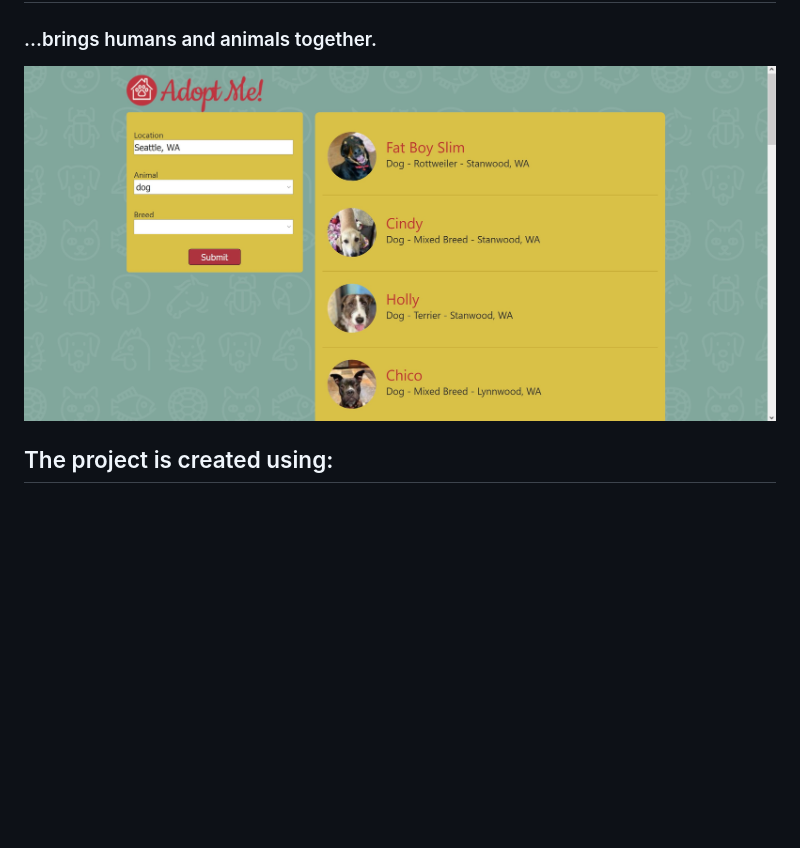
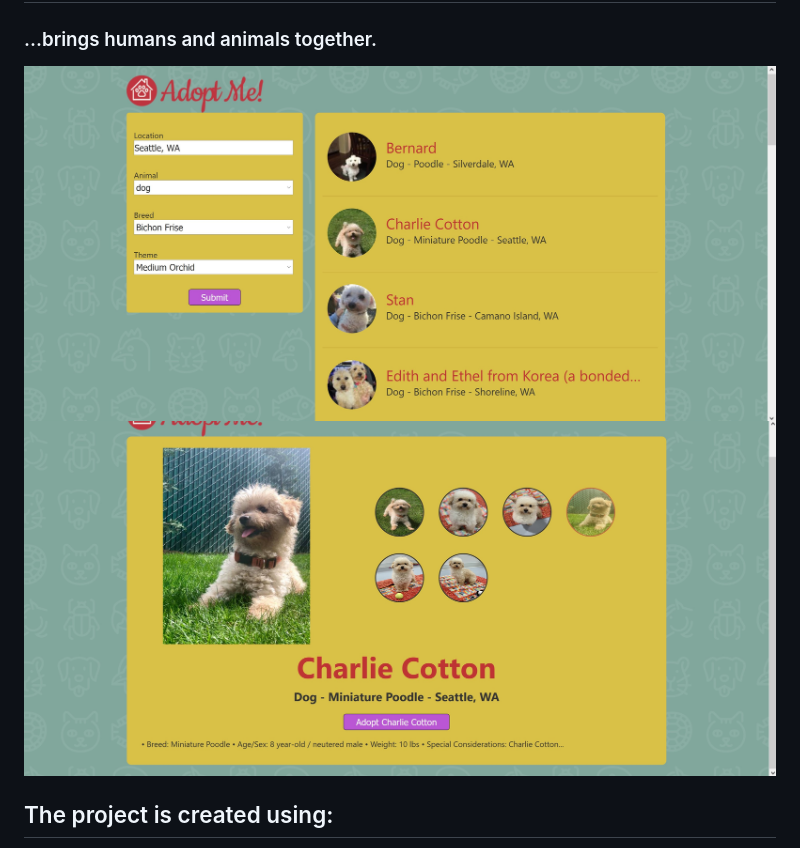
Before and after one commit to iuliancarnaru/adopt-me, a Markdown page: README.md, the part around the change. GitHub-like rendering; pictures changed too: assets/images/SharedScreenshot.jpg, assets/images/SharedScreenshot1.jpg (added); blank space fills up the shorter version.

Commit message:
updating screenshots

```diff
--- a/README.md
+++ b/README.md
@@ -3,6 +3,7 @@
 ### ...brings humans and animals together.
 
 ![alt text](https://raw.githubusercontent.com/iuliancarnaru/adopt-me/master/assets/images/SharedScreenshot.jpg "Project screenshot")
+![alt text](https://raw.githubusercontent.com/iuliancarnaru/adopt-me/master/assets/images/SharedScreenshot1.jpg "Project screenshot1")
 
 ## The project is created using:
 
```
